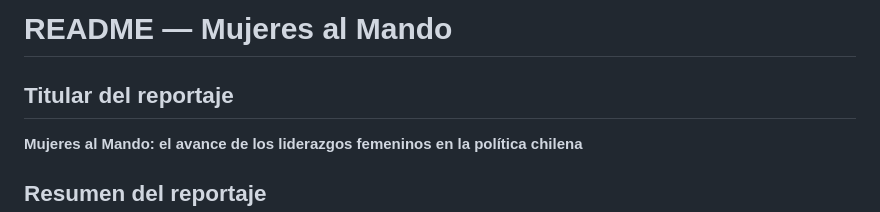
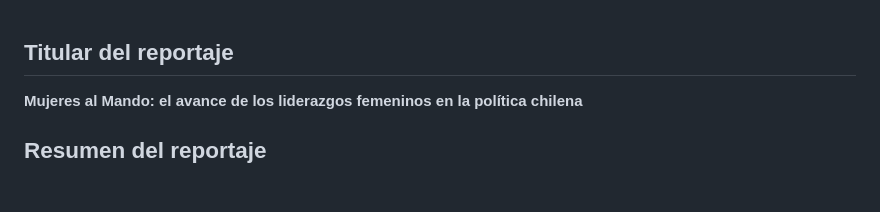
Before and after one commit to catalinaletelier/proyecto_grupal, a Markdown page: Entrega 05/general-entrega.md, the part around the change. Drawn GitHub-style; blank space fills up the shorter version.

```diff
--- a/Entrega 05/general-entrega.md
+++ b/Entrega 05/general-entrega.md
@@ -1,4 +1,4 @@
-# README — Mujeres al Mando
+
 
 ## Titular del reportaje
 
```
